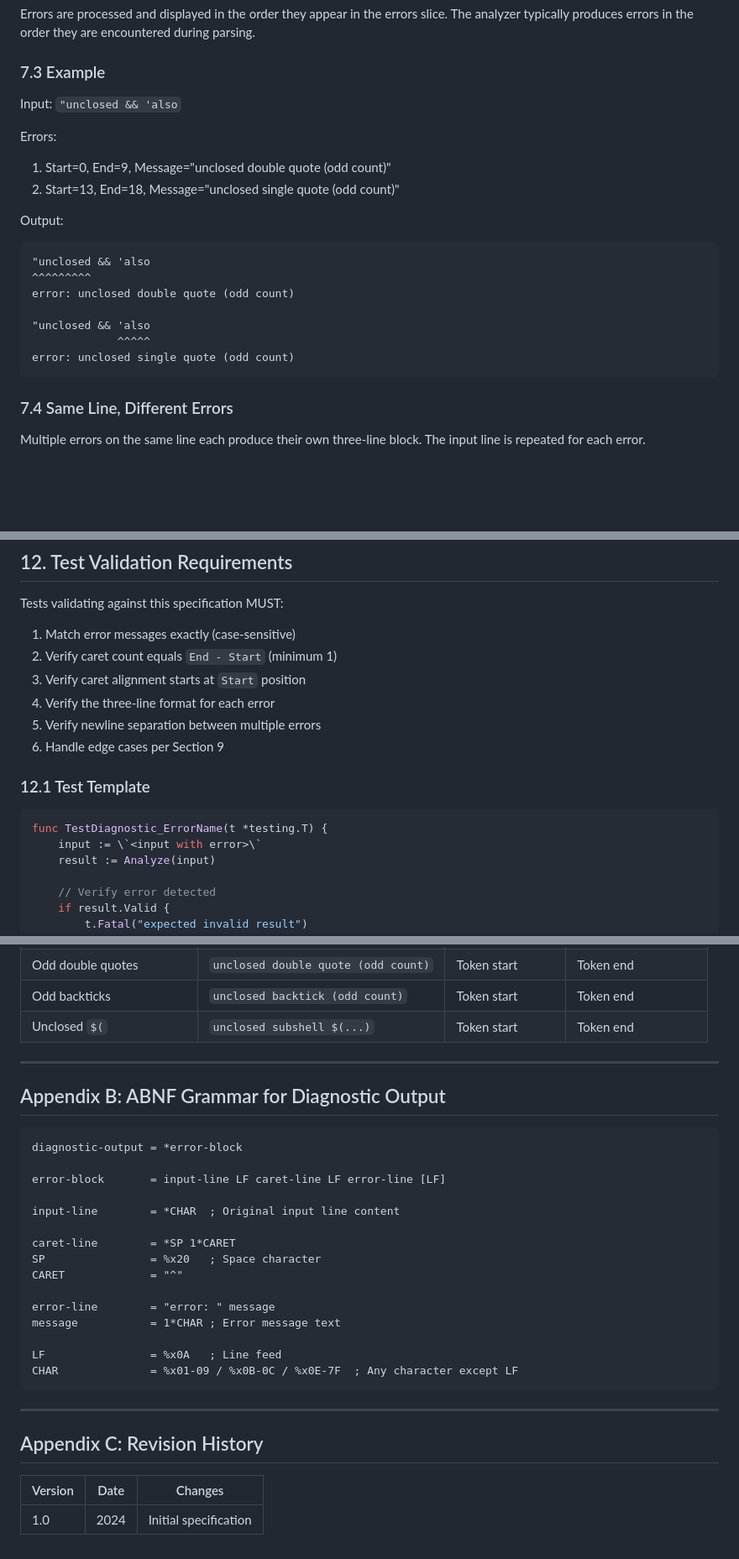
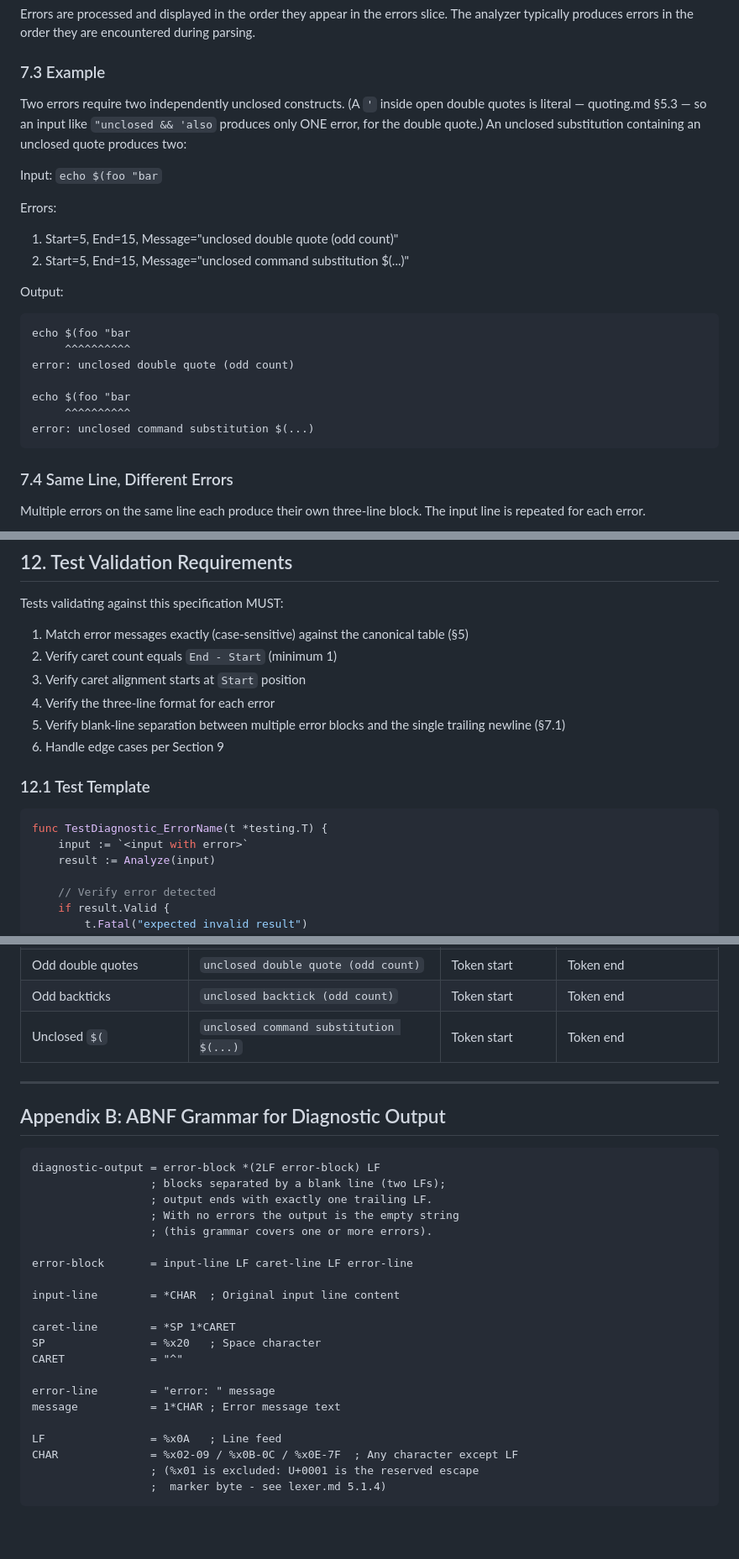
Before and after one commit to wow-look-at-my/foundation-shell-spec, a Markdown page: src/diagnostics.md, 3 parts joined by grey strips. Shown at 84% size. GitHub-like rendering; blank space fills up the shorter version.

````diff
--- a/src/diagnostics.md
+++ b/src/diagnostics.md
@@ -334,21 +343,23 @@ Errors are processed and displayed in the order they appear in the errors slice.
 
 ### 7.3 Example
 
-Input: `"unclosed && 'also`
+Two errors require two independently unclosed constructs. (A `'` inside open double quotes is literal — quoting.md §5.3 — so an input like `"unclosed && 'also` produces only ONE error, for the double quote.) An unclosed substitution containing an unclosed quote produces two:
+
+Input: `echo $(foo "bar`
 
 Errors:
-1. Start=0, End=9, Message="unclosed double quote (odd count)"
-2. Start=13, End=18, Message="unclosed single quote (odd count)"
+1. Start=5, End=15, Message="unclosed double quote (odd count)"
+2. Start=5, End=15, Message="unclosed command substitution $(...)"
 
 Output:
 ```
-"unclosed && 'also
-^^^^^^^^^
+echo $(foo "bar
+     ^^^^^^^^^^
 error: unclosed double quote (odd count)
 
-"unclosed && 'also
-             ^^^^^
-error: unclosed single quote (odd count)
+echo $(foo "bar
+     ^^^^^^^^^^
+error: unclosed command substitution $(...)
 ```
 
 ### 7.4 Same Line, Different Errors
@@ -635,18 +649,18 @@ For valid input:
 
 Tests validating against this specification MUST:
 
-1. Match error messages exactly (case-sensitive)
+1. Match error messages exactly (case-sensitive) against the canonical table (§5)
 2. Verify caret count equals `End - Start` (minimum 1)
 3. Verify caret alignment starts at `Start` position
 4. Verify the three-line format for each error
-5. Verify newline separation between multiple errors
+5. Verify blank-line separation between multiple error blocks and the single trailing newline (§7.1)
 6. Handle edge cases per Section 9
 
 ### 12.1 Test Template
 
-```go
+~~~go
 func TestDiagnostic_ErrorName(t *testing.T) {
-    input := \`<input with error>\`
+    input := `<input with error>`
     result := Analyze(input)
 
     // Verify error detected
@@ -711,16 +726,20 @@ func TestDiagnostic_ErrorName(t *testing.T) {
 | Odd single quotes | `unclosed single quote (odd count)` | Token start | Token end |
 | Odd double quotes | `unclosed double quote (odd count)` | Token start | Token end |
 | Odd backticks | `unclosed backtick (odd count)` | Token start | Token end |
-| Unclosed `$(` | `unclosed subshell $(...)` | Token start | Token end |
+| Unclosed `$(` | `unclosed command substitution $(...)` | Token start | Token end |
 
 ---
 
 ## Appendix B: ABNF Grammar for Diagnostic Output
 
 ```abnf
-diagnostic-output = *error-block
+diagnostic-output = error-block *(2LF error-block) LF
+                  ; blocks separated by a blank line (two LFs);
+                  ; output ends with exactly one trailing LF.
+                  ; With no errors the output is the empty string
+                  ; (this grammar covers one or more errors).
 
-error-block       = input-line LF caret-line LF error-line [LF]
+error-block       = input-line LF caret-line LF error-line
 
 input-line        = *CHAR  ; Original input line content
 
@@ -732,13 +751,7 @@ error-line        = "error: " message
 message           = 1*CHAR ; Error message text
 
 LF                = %x0A   ; Line feed
-CHAR              = %x01-09 / %x0B-0C / %x0E-7F  ; Any character except LF
+CHAR              = %x02-09 / %x0B-0C / %x0E-7F  ; Any character except LF
+                  ; (%x01 is excluded: U+0001 is the reserved escape
+                  ;  marker byte - see lexer.md 5.1.4)
 ```
-
----
-
-## Appendix C: Revision History
-
-| Version | Date | Changes |
-|---------|------|---------|
-| 1.0 | 2024 | Initial specification |
````
Also changed, not shown: other parts of src/diagnostics.md (+46 -33 lines).
